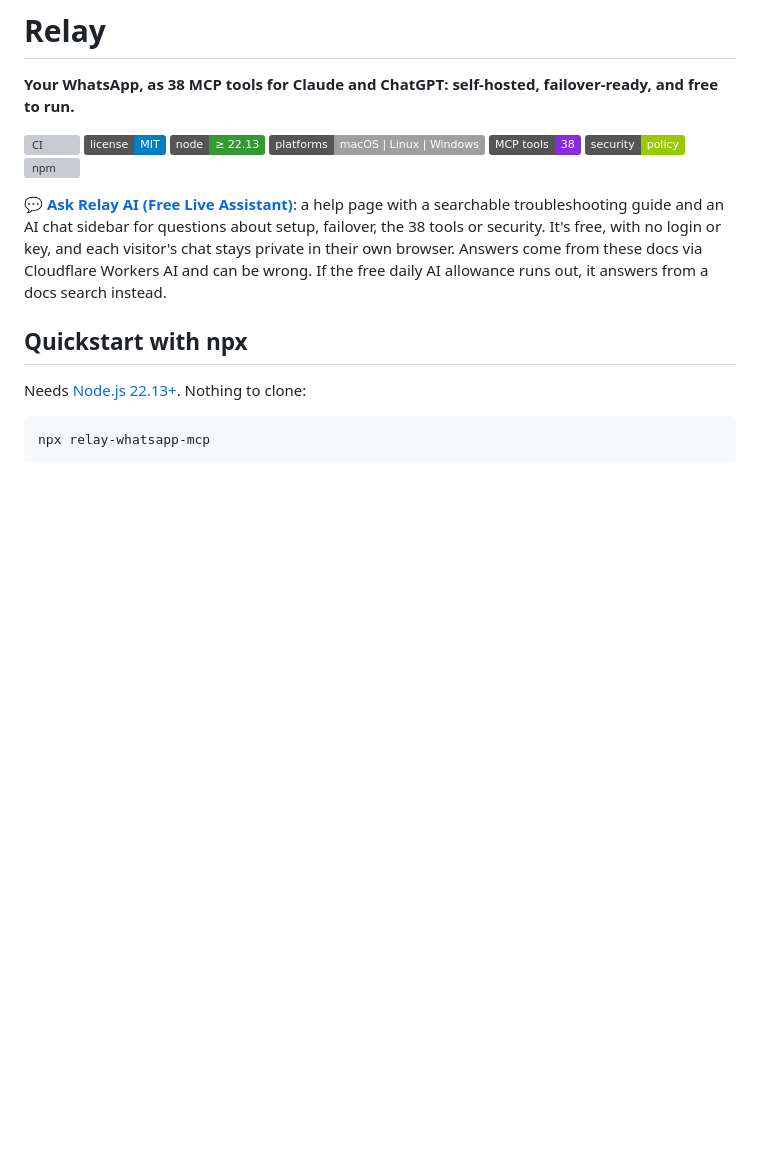
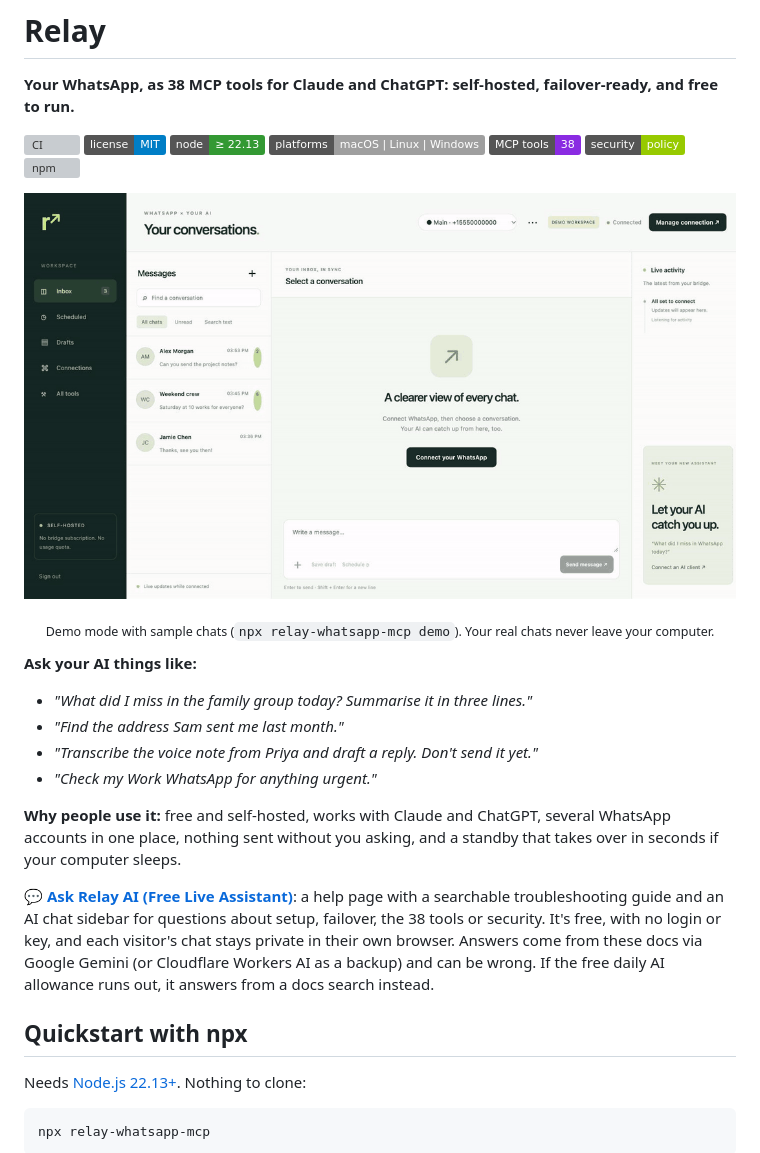
Before and after one commit to viaanshetty3-debug/relay-whatsapp-mcp, a Markdown page: README.md, the part around the change. Drawn GitHub-style; pictures changed too: docs/dashboard-demo.gif (added); badges without logos; blank space fills up the shorter version; grey boxes are pictures that could not be loaded.

Commit message:
README: dashboard demo GIF, example prompts and why-use-it up front
The GIF is recorded from demo mode (sample chats only).

Co-Authored-By: Claude Opus 5.5 <noreply@anthropic.com>

```diff
--- a/README.md
+++ b/README.md
@@ -10,7 +10,18 @@
 [![Security policy](https://img.shields.io/badge/security-policy-green.svg)](SECURITY.md)
 [![npm](https://img.shields.io/npm/v/relay-whatsapp-mcp.svg)](https://www.npmjs.com/package/relay-whatsapp-mcp)
 
-**[💬 Ask Relay AI (Free Live Assistant)](https://relay-docs-ai.viaan-mcp.workers.dev)**: a help page with a searchable troubleshooting guide and an AI chat sidebar for questions about setup, failover, the 38 tools or security. It's free, with no login or key, and each visitor's chat stays private in their own browser. Answers come from these docs via Cloudflare Workers AI and can be wrong. If the free daily AI allowance runs out, it answers from a docs search instead.
+<p align="center"><img src="https://raw.githubusercontent.com/viaanshetty3-debug/relay-whatsapp-mcp/main/docs/dashboard-demo.gif" alt="The Relay dashboard in demo mode: an inbox of sample chats, opening a conversation, sending a reply, and adding a second WhatsApp profile called Work." width="820"></p>
+<p align="center"><sub>Demo mode with sample chats (<code>npx relay-whatsapp-mcp demo</code>). Your real chats never leave your computer.</sub></p>
+
+**Ask your AI things like:**
+- *"What did I miss in the family group today? Summarise it in three lines."*
+- *"Find the address Sam sent me last month."*
+- *"Transcribe the voice note from Priya and draft a reply. Don't send it yet."*
+- *"Check my Work WhatsApp for anything urgent."*
+
+**Why people use it:** free and self-hosted, works with Claude and ChatGPT, several WhatsApp accounts in one place, nothing sent without you asking, and a standby that takes over in seconds if your computer sleeps.
+
+**[💬 Ask Relay AI (Free Live Assistant)](https://relay-docs-ai.viaan-mcp.workers.dev)**: a help page with a searchable troubleshooting guide and an AI chat sidebar for questions about setup, failover, the 38 tools or security. It's free, with no login or key, and each visitor's chat stays private in their own browser. Answers come from these docs via Google Gemini (or Cloudflare Workers AI as a backup) and can be wrong. If the free daily AI allowance runs out, it answers from a docs search instead.
 
 ## Quickstart with npx
 
```
